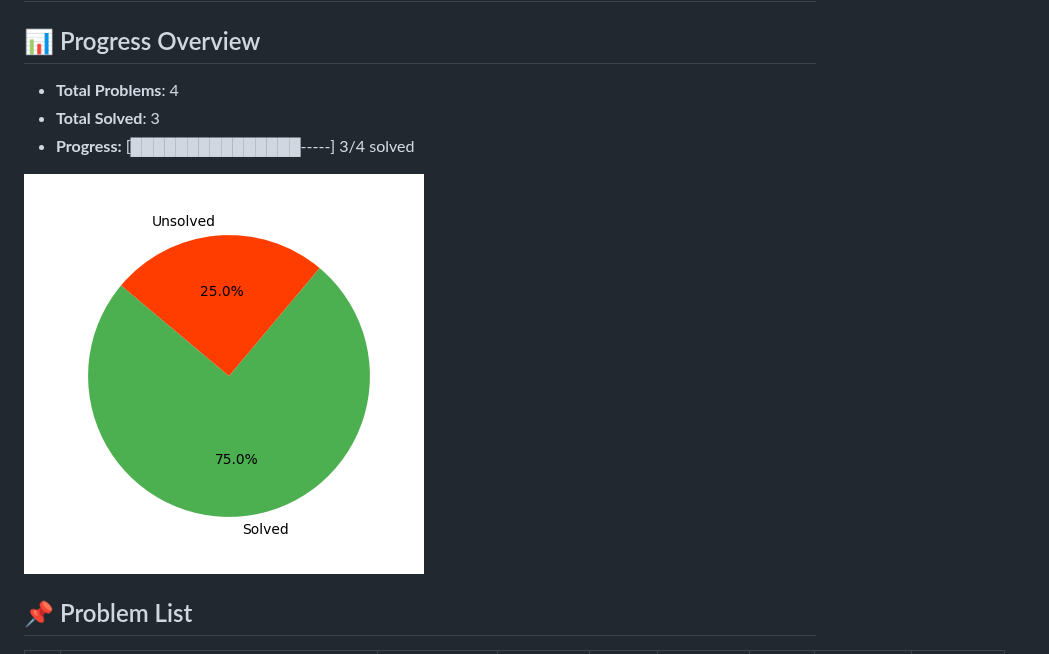
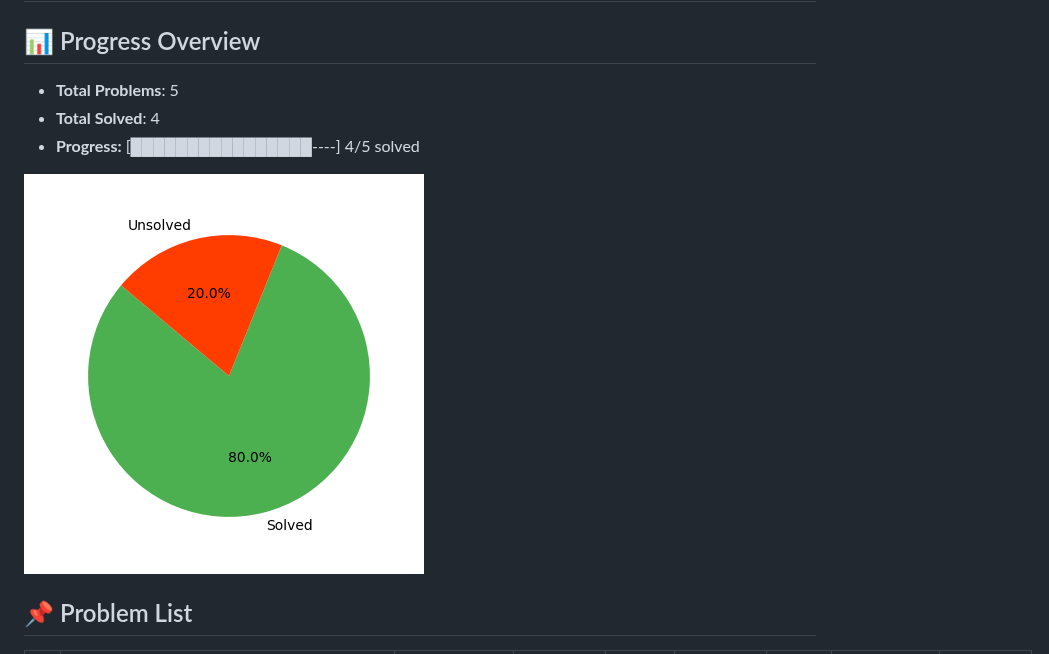
Before and after one commit to heavenstay/leetcode-progress, a Markdown page: README.md, the part around one of its changes. Drawn GitHub-style; pictures changed too: progress_chart.png.

Commit message:
Updated README with latest progress

```diff
--- a/README.md
+++ b/README.md
@@ -1,9 +1,9 @@
 # LeetCode Progress Tracker 🚀
 
 ## 📊 Progress Overview
-- **Total Problems**: 4
-- **Total Solved**: 3
-- **Progress:** [███████████████-----] 3/4 solved
+- **Total Problems**: 5
+- **Total Solved**: 4
+- **Progress:** [████████████████----] 4/5 solved
 
 ![Progress Chart](progress_chart.png)
 
```
Also changed, not shown: other parts of README.md (+5 -4 lines).
